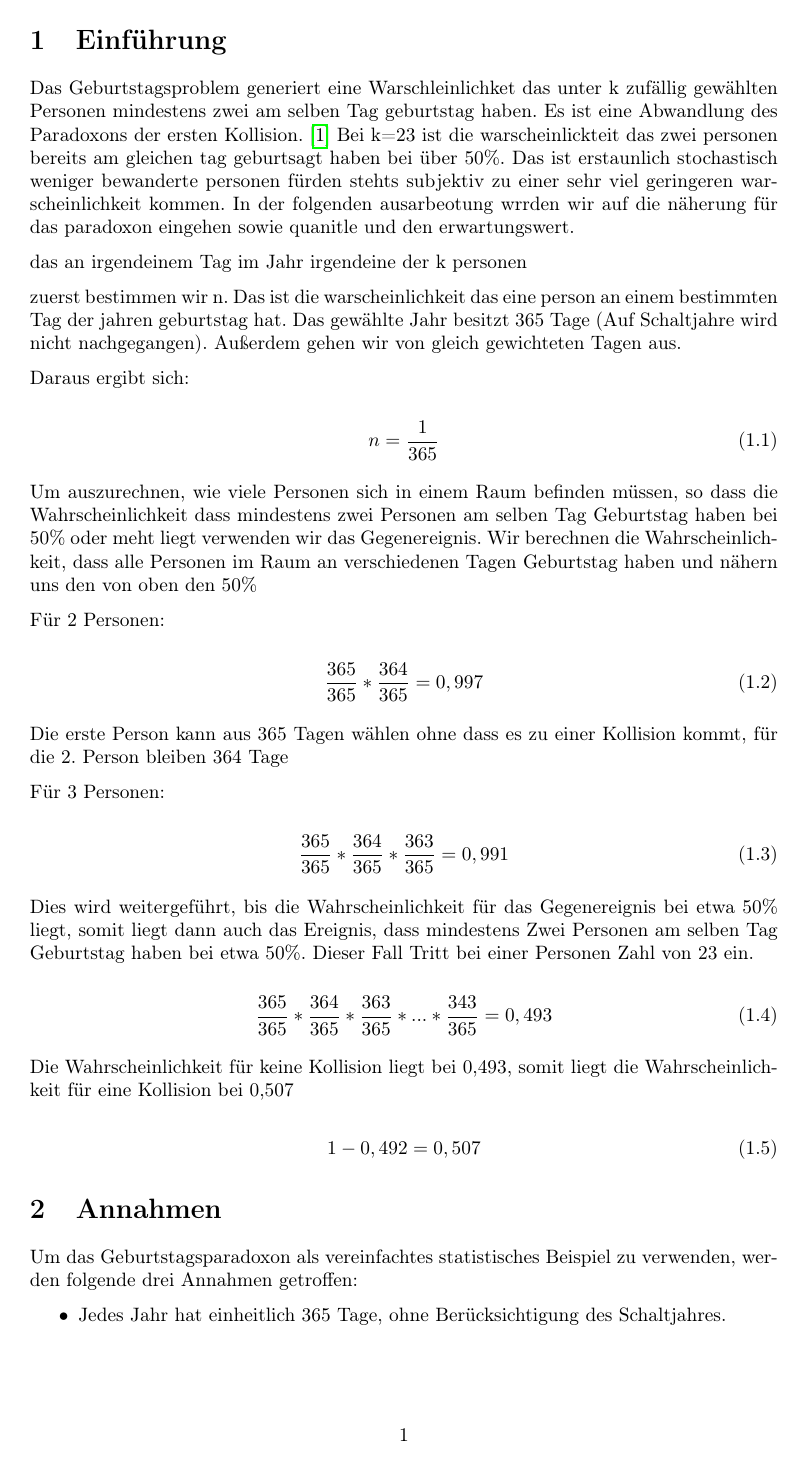
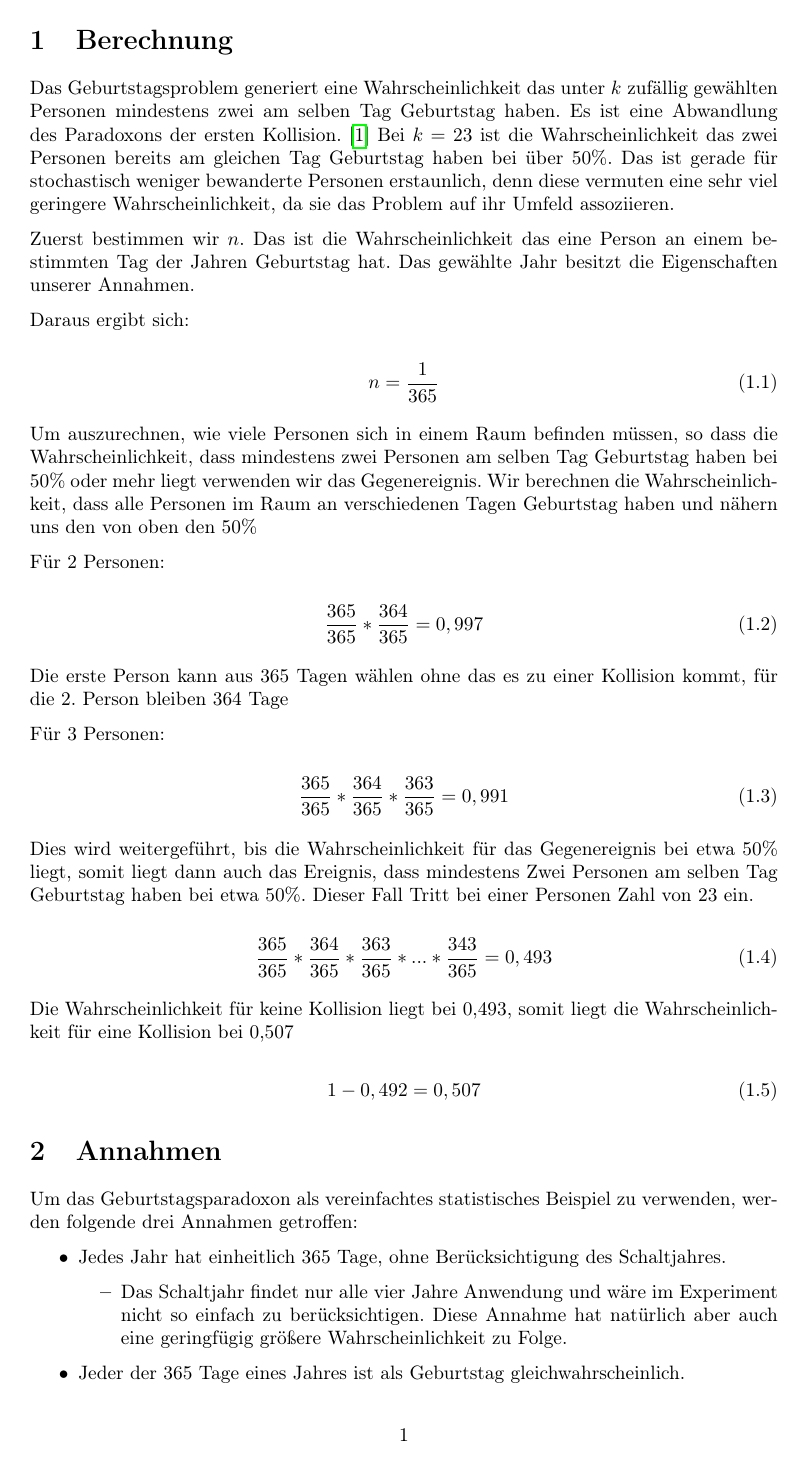
Before and after one commit to jehov4/GeburtstagsproblemAusarbeitung, a LaTeX paper (main.tex, which reads parts/einfuehrung.tex): page 4 of 13. Compiled offline with pdfLaTeX; a LaTeX package or settings file that is missing is left out.

Commit message:
Überarbeitet

```diff
--- a/parts/einfuehrung.tex
+++ b/parts/einfuehrung.tex
@@ -1,14 +1,16 @@
- % !TeX root = ../main.tex
+% !TeX root = ../main.tex
 \documentclass[../main.tex]{subfiles}
 \begin{document}
-\section{Einführung}
+\section{Berechnung}
 
-Das Geburtstagsproblem generiert eine Warschleinlichket das unter k zufällig gewählten Personen mindestens zwei am selben Tag geburtstag haben. Es ist eine Abwandlung des Paradoxons der ersten Kollision. \cite{henze} Bei k=23 ist die warscheinlickteit das zwei personen bereits am gleichen tag geburtsagt haben bei über 50\%. Das ist erstaunlich stochastisch weniger bewanderte personen
-fürden stehts subjektiv zu einer sehr viel geringeren warscheinlichkeit kommen. In der folgenden ausarbeotung wrrden wir auf die näherung für das paradoxon eingehen sowie quanitle und den erwartungswert.
+Das Geburtstagsproblem generiert eine Wahrscheinlichkeit das unter \(k\) zufällig gewählten Personen mindestens zwei am
+selben Tag Geburtstag haben. Es ist eine Abwandlung des Paradoxons der ersten Kollision. \cite{henze} Bei \(k=23\) ist die
+Wahrscheinlichkeit das zwei Personen bereits am gleichen Tag Geburtstag haben bei über 50\%. Das ist gerade für
+stochastisch weniger bewanderte Personen erstaunlich, denn diese vermuten eine sehr viel geringere Wahrscheinlichkeit,
+da sie das Problem auf ihr Umfeld assoziieren.
 
-das an irgendeinem Tag im Jahr irgendeine der k personen
-
-zuerst bestimmen wir n. Das ist die warscheinlichkeit das eine person an einem bestimmten Tag der jahren geburtstag hat. Das gewählte Jahr besitzt 365 Tage (Auf Schaltjahre wird nicht nachgegangen). Außerdem gehen wir von gleich gewichteten Tagen aus.
+Zuerst bestimmen wir \(n\). Das ist die Wahrscheinlichkeit das eine Person an einem bestimmten Tag der Jahren Geburtstag hat.
+Das gewählte Jahr besitzt die Eigenschaften unserer Annahmen.
 
 Daraus ergibt sich:
 
@@ -16,7 +18,7 @@ Daraus ergibt sich:
 n = \frac{1}{365}
 \end{equation}
 
-Um auszurechnen, wie viele Personen sich in einem Raum befinden müssen, so dass die Wahrscheinlichkeit dass mindestens zwei Personen am selben Tag Geburtstag haben bei 50\% oder meht liegt verwenden wir das Gegenereignis. Wir berechnen die Wahrscheinlichkeit, dass alle Personen im Raum an verschiedenen Tagen Geburtstag haben und nähern uns den von oben den 50\%
+Um auszurechnen, wie viele Personen sich in einem Raum befinden müssen, so dass die Wahrscheinlichkeit, dass mindestens zwei Personen am selben Tag Geburtstag haben bei 50\% oder mehr liegt verwenden wir das Gegenereignis. Wir berechnen die Wahrscheinlichkeit, dass alle Personen im Raum an verschiedenen Tagen Geburtstag haben und nähern uns den von oben den 50\%
 
 Für 2 Personen:
 
@@ -24,7 +26,7 @@ Für 2 Personen:
  \frac{365}{365} * \frac{364}{365} = 0,997
 \end{equation}
 
-Die erste Person kann aus 365 Tagen wählen ohne dass es zu einer Kollision kommt, für die 2. Person bleiben 364 Tage
+Die erste Person kann aus 365 Tagen wählen ohne das es zu einer Kollision kommt, für die 2. Person bleiben 364 Tage
 
 Für 3 Personen:
 
```
Also changed, not shown: main.tex (+3 -1 lines), parts/naeherung.tex (+12 -3 lines).
